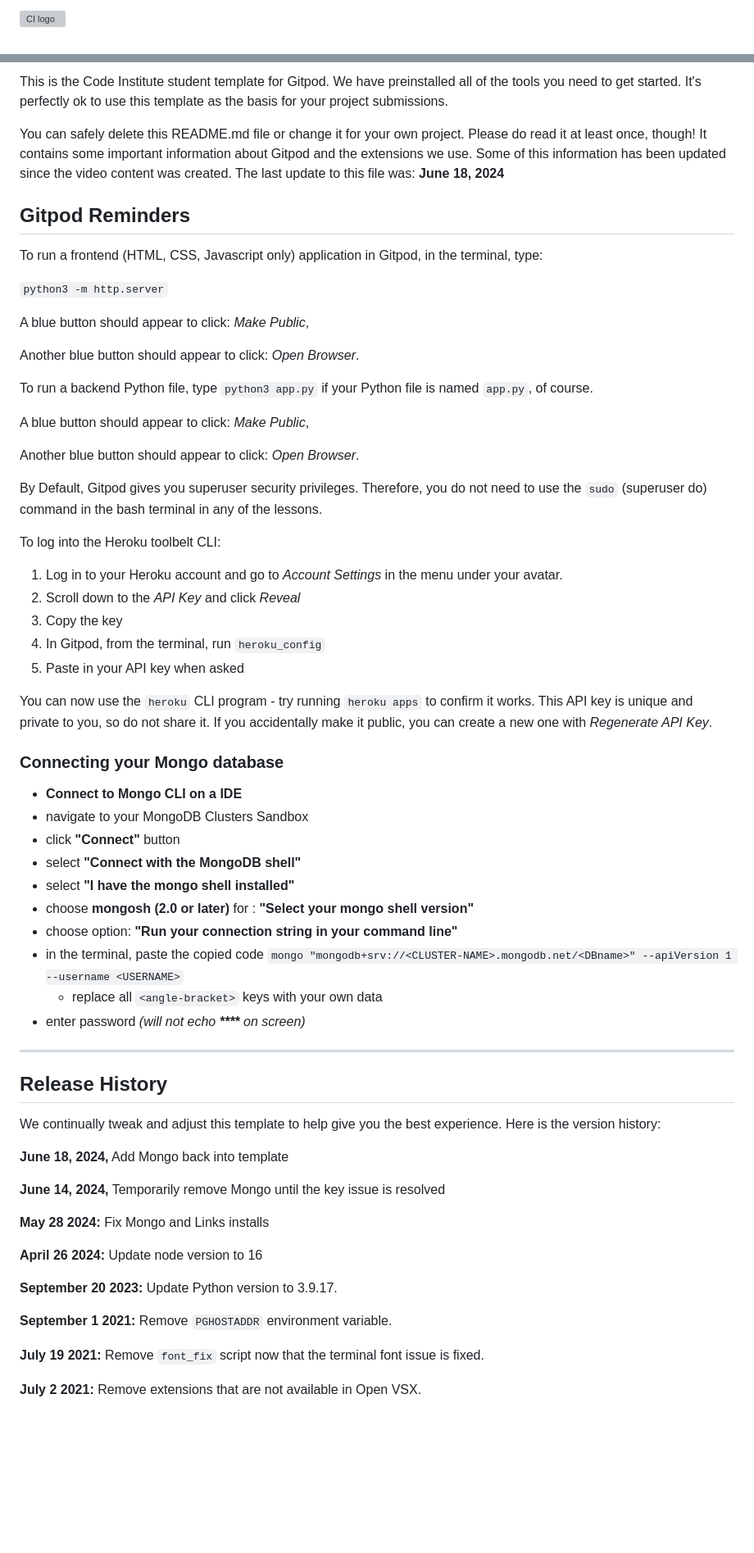
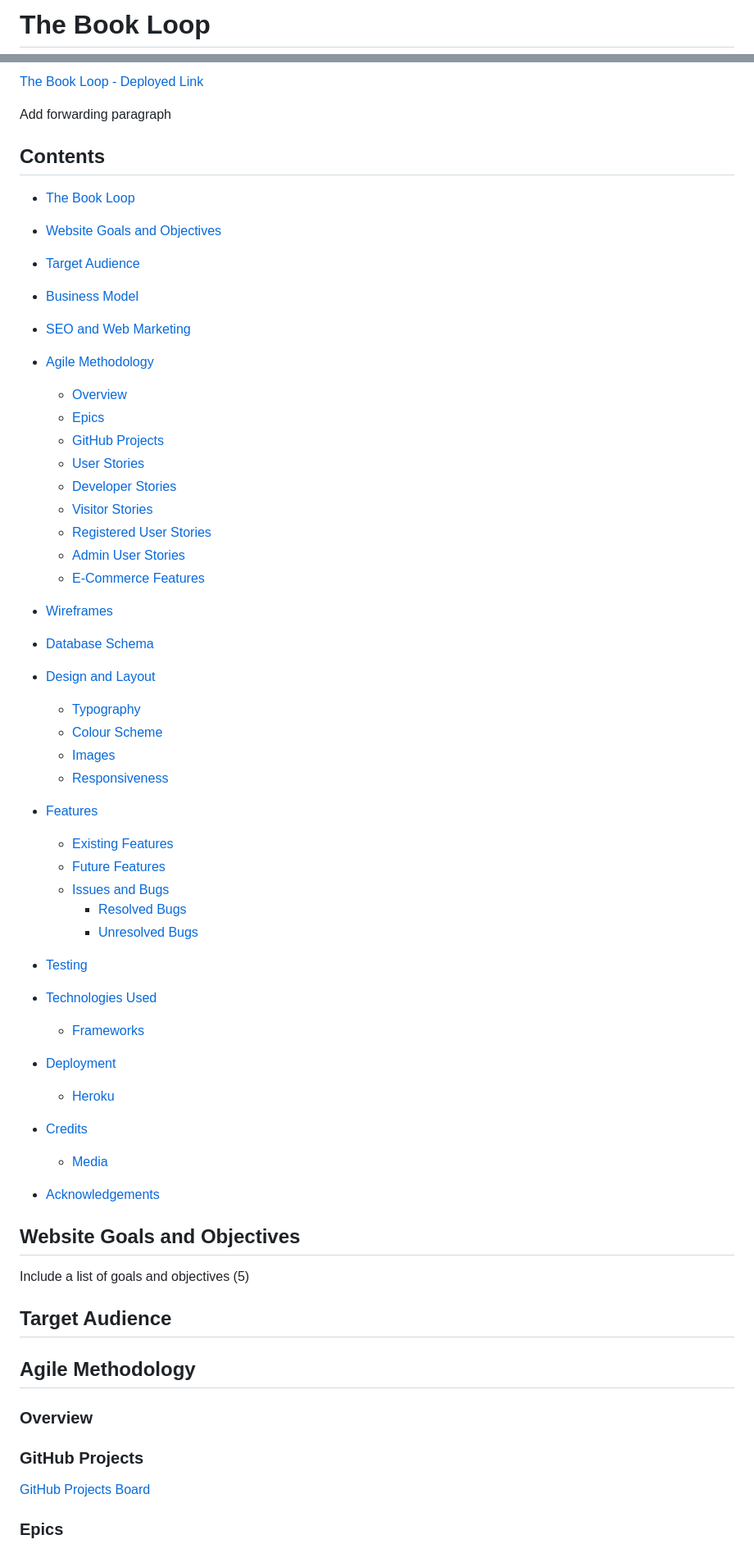
Before and after one commit to FernVR/the_book_loop, a Markdown page: README.md, 2 parts joined by grey strips. Shown: that part at 82% size. Rendered like a GitHub page; blank space fills up the shorter version; grey boxes are pictures that could not be loaded.

```diff
--- a/README.md
+++ b/README.md
@@ -1,2 +1,2 @@
-![CI logo](https://codeinstitute.s3.amazonaws.com/fullstack/ci_logo_small.png)
+# The Book Loop
 
@@ -4,68 +4,75 @@ Welcome Fern Van Rooyen,
 
-This is the Code Institute student template for Gitpod. We have preinstalled all of the tools you need to get started. It's perfectly ok to use this template as the basis for your project submissions.
+[The Book Loop - Deployed Link](https://thebookloop-38d0e34a2881.herokuapp.com/)
 
-You can safely delete this README.md file or change it for your own project. Please do read it at least once, though! It contains some important information about Gitpod and the extensions we use. Some of this information has been updated since the video content was created. The last update to this file was: **June 18, 2024**
+Add forwarding paragraph
 
-## Gitpod Reminders
+## Contents
 
-To run a frontend (HTML, CSS, Javascript only) application in Gitpod, in the terminal, type:
+* [The Book Loop](#the-book-loop)
 
-`python3 -m http.server`
+* [Website Goals and Objectives](#website-goals-and-objectives)
 
-A blue button should appear to click: _Make Public_,
+* [Target Audience](#target-audience)
 
-Another blue button should appear to click: _Open Browser_.
+* [Business Model]()
 
-To run a backend Python file, type `python3 app.py` if your Python file is named `app.py`, of course.
+* [SEO and Web Marketing]()
 
-A blue button should appear to click: _Make Public_,
+* [Agile Methodology](#agile-methodology)
+  - [Overview](#overview)
+  - [Epics](#epics)
+  - [GitHub Projects](#github-projects)
+  - [User Stories](#user-stories)
+  - [Developer Stories](#developer-stories)
+  - [Visitor Stories](#visitor-stories)
+  - [Registered User Stories](#registered-user-stories)
+  - [Admin User Stories](#admin-user-stories)
+  - [E-Commerce Features]()
 
-Another blue button should appear to click: _Open Browser_.
+* [Wireframes](#wireframes)
 
-By Default, Gitpod gives you superuser security privileges. Therefore, you do not need to use the `sudo` (superuser do) command in the bash terminal in any of the lessons.
+* [Database Schema](#database-schema)
 
-To log into the Heroku toolbelt CLI:
+* [Design and Layout](#design-and-layout)
+  - [Typography](#typography)
+  - [Colour Scheme](#colour-scheme)
+  - [Images](#images)
+  - [Responsiveness](#responsiveness)
 
-1. Log in to your Heroku account and go to *Account Settings* in the menu under your avatar.
-2. Scroll down to the *API Key* and click *Reveal*
-3. Copy the key
-4. In Gitpod, from the terminal, run `heroku_config`
-5. Paste in your API key when asked
+* [Features](#features)
+  - [Existing Features](#existing-features)
+  - [Future Features](#future-features)
+  - [Issues and Bugs](#issues-and-bugs)
+    - [Resolved Bugs](#resolved-bugs)
+    - [Unresolved Bugs](#unresolved-bugs)
 
-You can now use the `heroku` CLI program - try running `heroku apps` to confirm it works. This API key is unique and private to you, so do not share it. If you accidentally make it public, you can create a new one with _Regenerate API Key_.
+* [Testing](#testing)
 
-### Connecting your Mongo database
+* [Technologies Used](#technologies-used)
+  - [Frameworks]()
 
-- **Connect to Mongo CLI on a IDE**
-- navigate to your MongoDB Clusters Sandbox
-- click **"Connect"** button
-- select **"Connect with the MongoDB shell"**
-- select **"I have the mongo shell installed"**
-- choose **mongosh (2.0 or later)** for : **"Select your mongo shell version"**
-- choose option: **"Run your connection string in your command line"**
-- in the terminal, paste the copied code `mongo "mongodb+srv://<CLUSTER-NAME>.mongodb.net/<DBname>" --apiVersion 1 --username <USERNAME>`
-  - replace all `<angle-bracket>` keys with your own data
-- enter password _(will not echo **\*\*\*\*** on screen)_
+* [Deployment](#deployment)
+  * [Heroku]()
 
-------
+* [Credits](#credits)
+  - [Media]()
 
-## Release History
+* [Acknowledgements](#acknowledgements)
 
-We continually tweak and adjust this template to help give you the best experience. Here is the version history:
 
-**June 18, 2024,** Add Mongo back into template
 
-**June 14, 2024,** Temporarily remove Mongo until the key issue is resolved
 
-**May 28 2024:** Fix Mongo and Links installs
+## Website Goals and Objectives
+Include a list of goals and objectives (5)
 
-**April 26 2024:** Update node version to 16
+## Target Audience
 
-**September 20 2023:** Update Python version to 3.9.17.
 
-**September 1 2021:** Remove `PGHOSTADDR` environment variable.
+## Agile Methodology
+### Overview
 
-**July 19 2021:** Remove `font_fix` script now that the terminal font issue is fixed.
+### GitHub Projects
+[GitHub Projects Board]()
 
-**July 2 2021:** Remove extensions that are not available in Open VSX.
+### Epics
 
```
Also changed, not shown: other parts of README.md (+112 -34 lines).
